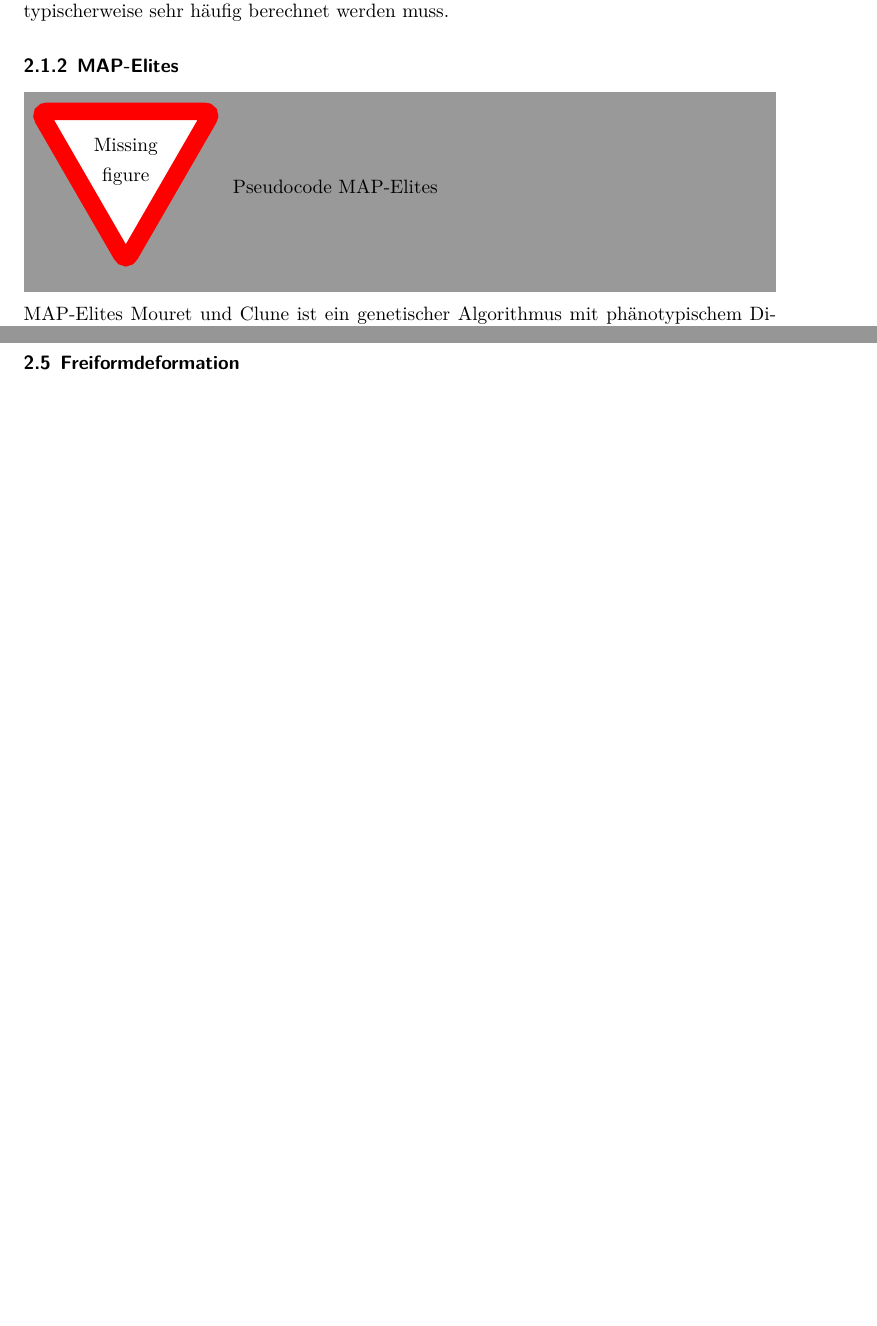
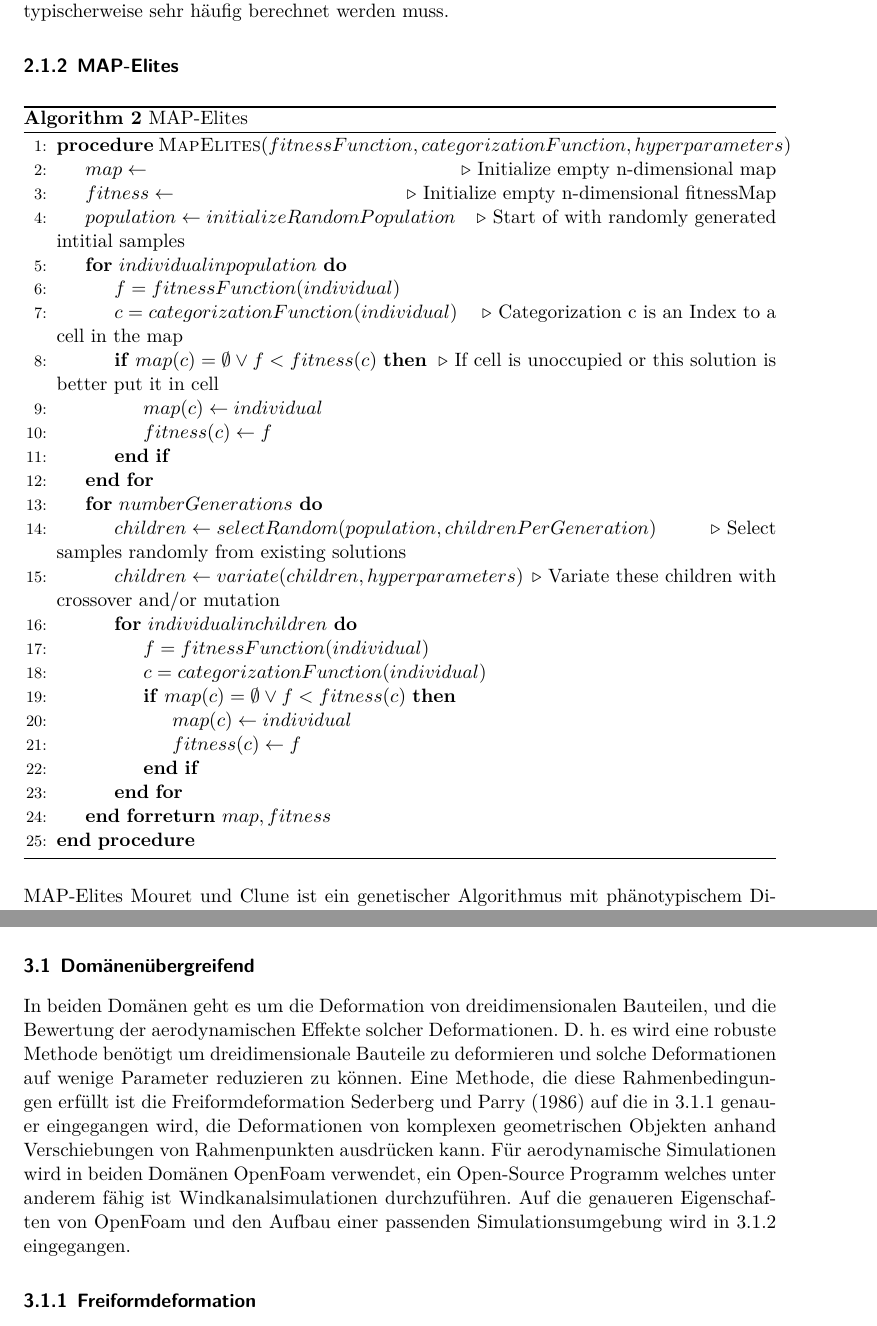
Before and after one commit to JanKruska/bachelor-thesis-latex, a LaTeX thesis (thesis/Arbeit.tex, which reads thesis/abschnitte/Stand_Forschung.tex): two parts of pages 11 and 12 of 22 before the commit and two parts of pages 11 and 15 of 22 after it, joined at a grey line, cut so that both start at the same text, the shorter picture padded with empty space. Compiled offline with XeLaTeX; an older LaTeX class or package is replaced by its successor.

Commit message:
Pseudocode MAP-Elites, Expanden Chapter surrogate

```diff
--- a/thesis/abschnitte/Stand_Forschung.tex
+++ b/thesis/abschnitte/Stand_Forschung.tex
@@ -81,7 +81,38 @@ Auch besteht eine erhebliche Limitierung bezüglich der Komplexität einer solch
 \subsubsection{MAP-Elites}
 
 \label{sub:mapElites}
-\missingfigure{Pseudocode MAP-Elites}
+\begin{algorithm}
+	\caption{MAP-Elites} \label{alg:mapElites}
+	\begin{algorithmic}[1]
+		\Procedure{MapElites}{$fitnessFunction,categorizationFunction,hyperparameters$}
+		\State $map \gets $ \Comment{Initialize empty n-dimensional map}
+		\State $fitness \gets $ \Comment{Initialize empty n-dimensional fitnessMap}
+		\State $population \gets initializeRandomPopulation$ \Comment{Start of with randomly generated intitial samples}
+		\For{$individual in population$}
+			\State $f = fitnessFunction(individual)$
+			\State $c = categorizationFunction(individual)$ \Comment{Categorization c is an Index to a cell in the map}
+			\If{$map(c) = \emptyset \lor f < fitness(c)$} \Comment{If cell is unoccupied or this solution is better put it in cell}
+				\State $map(c) \gets individual$
+				\State $fitness(c) \gets f$
+			\EndIf
+		\EndFor
+
+		\For{$numberGenerations$}
+			\State $children \gets selectRandom(population,childrenPerGeneration)$ \Comment{Select samples randomly from existing solutions}
+			\State $children \gets variate(children,hyperparameters)$ \Comment{Variate these children with crossover and/or mutation}
+			\For{$individual in children$}
+				\State $f = fitnessFunction(individual)$
+				\State $c = categorizationFunction(individual)$
+				\If{$map(c) = \emptyset \lor f < fitness(c)$}
+					\State $map(c) \gets individual$
+					\State $fitness(c) \gets f$
+				\EndIf
+			\EndFor
+		\EndFor
+		\Return $map,fitness$
+		\EndProcedure
+	\end{algorithmic}
+\end{algorithm}
 MAP-Elites \cite{Mouret.4202015} ist ein genetischer Algorithmus mit phänotypischem Diversitätsmanagement.
 Das bedeutet, dass die Morphologie bzw. Funktionalität einer konkreten ausgedrückten Lösung, wie beispielsweise Volumen oder Krümmung eines Bauteils, betrachtet wird.
 Dazu wird der Lösungsraum entlang beliebig vieler Feature-Dimensionen, d. h. Merkmalen der Lösungen, die unabhängig von der Zielfunktion sind, aufgeteilt.
@@ -131 +186,0 @@ Es wurden Freiform-Deformationen auf 3D-Bauteile angewandt, welche dann wiederum
-\subsection{Freiformdeformation}
@@ -186,6 +219,12 @@ Ist diese Gewichtung fehlerhaft parametrisiert, kann dies dazu führen, dass Tei
 
 \section{Methode}
 
-\subsection{Allgemeines}
+\subsection{Domänenübergreifend}
 
-\subsection{OpenFoam}
+In beiden Domänen geht es um die Deformation von dreidimensionalen Bauteilen, und die Bewertung der aerodynamischen Effekte solcher Deformationen.
+D. h. es wird eine robuste Methode benötigt um dreidimensionale Bauteile zu deformieren und solche Deformationen auf wenige Parameter reduzieren zu können.
+Eine Methode, die diese Rahmenbedingungen erfüllt ist die Freiformdeformation \cite{Sederberg.1986} auf die in \ref{sub:ffd} genauer eingegangen wird, die Deformationen von komplexen geometrischen Objekten anhand Verschiebungen von Rahmenpunkten ausdrücken kann.
+Für aerodynamische Simulationen wird in beiden Domänen OpenFoam verwendet, ein Open-Source Programm welches unter anderem fähig ist Windkanalsimulationen durchzuführen.
+Auf die genaueren Eigenschaften von OpenFoam und den Aufbau einer passenden Simulationsumgebung wird in \ref{sub:openfoam} eingegangen.
+
+\subsubsection{Freiformdeformation}
```
Also changed, not shown: thesis/abschnitte/Einleitung.tex (+3 -3 lines), thesis/abschnitte/Stand_Forschung.tex (94 more changed lines).
